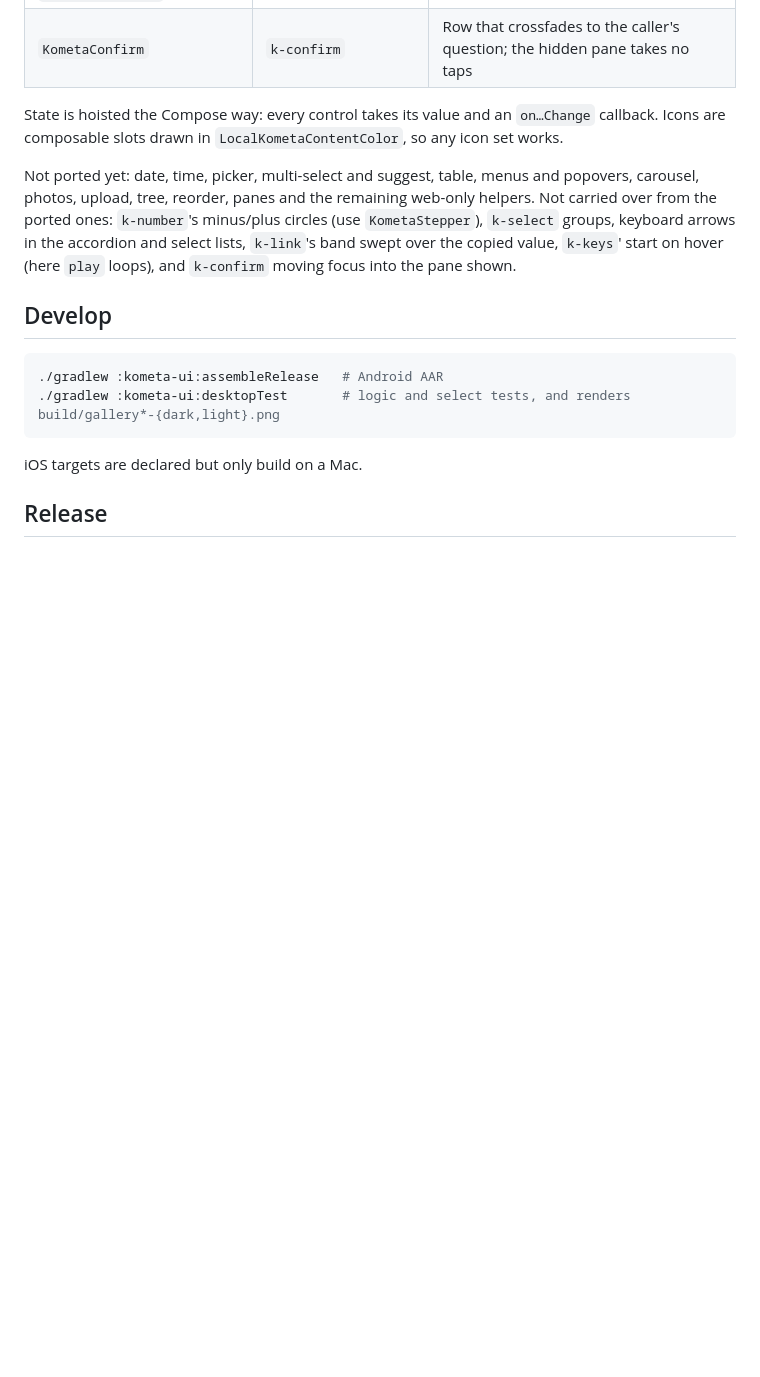
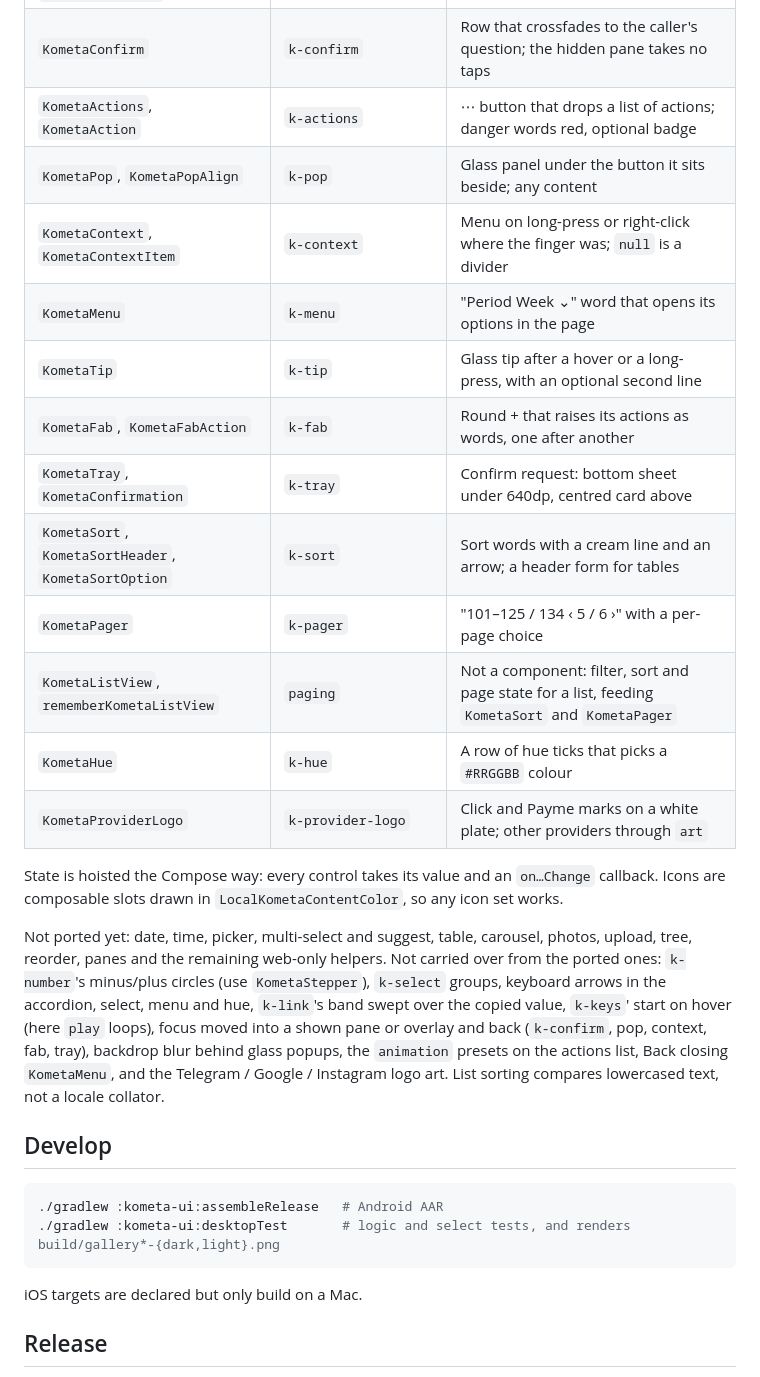
Before and after one commit to InomjonIsmaylov/kometa-ui-kit, a Markdown page: compose/README.md, the part around one of its changes. Drawn GitHub-style; blank space fills up the shorter version.

```diff
--- a/compose/README.md
+++ b/compose/README.md
@@ -138,15 +139,30 @@ Without them the system sans and mono are used.
 | `KometaLink` | `k-link` | Copy word that reads "Copied" for a moment, announced politely |
 | `KometaHalo`, `KometaHaloGlyph` | `button[k-halo]` | Icon-only button, a disc of light when pressed or hovered |
 | `KometaConfirm` | `k-confirm` | Row that crossfades to the caller's question; the hidden pane takes no taps |
+| `KometaActions`, `KometaAction` | `k-actions` | ⋯ button that drops a list of actions; danger words red, optional badge |
+| `KometaPop`, `KometaPopAlign` | `k-pop` | Glass panel under the button it sits beside; any content |
+| `KometaContext`, `KometaContextItem` | `k-context` | Menu on long-press or right-click where the finger was; `null` is a divider |
+| `KometaMenu` | `k-menu` | "Period Week ⌄" word that opens its options in the page |
+| `KometaTip` | `k-tip` | Glass tip after a hover or a long-press, with an optional second line |
+| `KometaFab`, `KometaFabAction` | `k-fab` | Round + that raises its actions as words, one after another |
+| `KometaTray`, `KometaConfirmation` | `k-tray` | Confirm request: bottom sheet under 640dp, centred card above |
+| `KometaSort`, `KometaSortHeader`, `KometaSortOption` | `k-sort` | Sort words with a cream line and an arrow; a header form for tables |
+| `KometaPager` | `k-pager` | "101–125 / 134 ‹ 5 / 6 ›" with a per-page choice |
+| `KometaListView`, `rememberKometaListView` | `paging` | Not a component: filter, sort and page state for a list, feeding `KometaSort` and `KometaPager` |
+| `KometaHue` | `k-hue` | A row of hue ticks that picks a `#RRGGBB` colour |
+| `KometaProviderLogo` | `k-provider-logo` | Click and Payme marks on a white plate; other providers through `art` |
 
 State is hoisted the Compose way: every control takes its value and an `on…Change` callback.
 Icons are composable slots drawn in `LocalKometaContentColor`, so any icon set works.
 
-Not ported yet: date, time, picker, multi-select and suggest, table, menus and popovers,
-carousel, photos, upload, tree, reorder, panes and the remaining web-only helpers. Not
-carried over from the ported ones: `k-number`'s minus/plus circles (use `KometaStepper`),
-`k-select` groups, keyboard arrows in the accordion and select lists, `k-link`'s band swept over the
-copied value, `k-keys`' start on hover (here `play` loops), and `k-confirm` moving focus into the pane shown.
+Not ported yet: date, time, picker, multi-select and suggest, table, carousel, photos, upload,
+tree, reorder, panes and the remaining web-only helpers. Not carried over from the ported ones:
+`k-number`'s minus/plus circles (use `KometaStepper`), `k-select` groups, keyboard arrows in the
+accordion, select, menu and hue, `k-link`'s band swept over the copied value, `k-keys`' start on hover
+(here `play` loops), focus moved into a shown pane or overlay and back (`k-confirm`, pop, context, fab,
+tray), backdrop blur behind glass popups, the `animation` presets on the actions list, Back closing
+`KometaMenu`, and the Telegram / Google / Instagram logo art. List sorting compares lowercased text, not
+a locale collator.
 
 ## Develop
 
```
Also changed, not shown: other parts of compose/README.md (+1 -0 lines), AGENTS.md (+1 -1 lines), compose/docs/gallery7-dark.png (added), compose/docs/gallery7-light.png (added), 15 other files.
